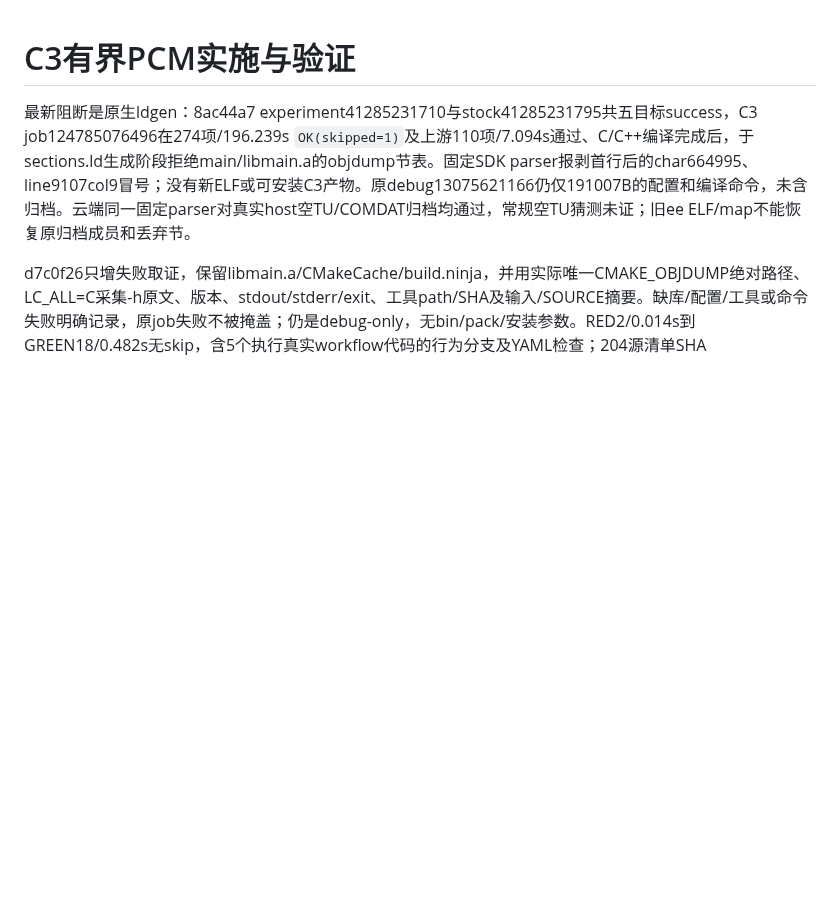
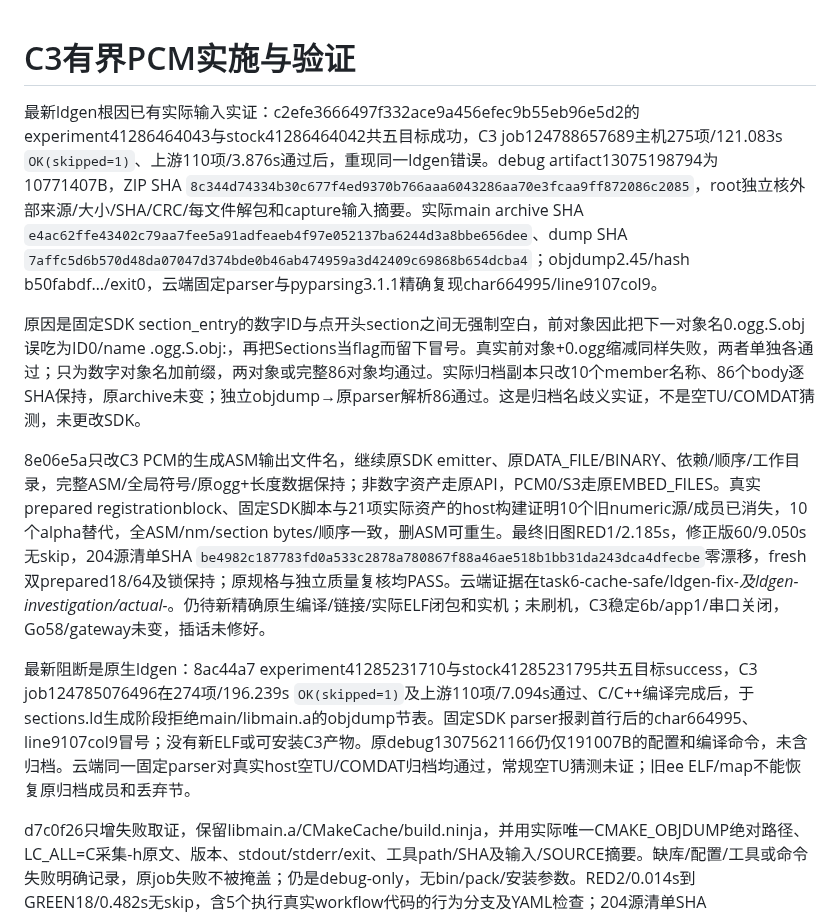
Before and after one commit to chenyongming211-glitch/family-companion-robot, a Markdown page: docs/verification/2026-11-01-c3-bounded-pcm.md, the part around the change. GitHub-like rendering; blank space fills up the shorter version.

Commit message:
docs: record proven C3 archive parser correction

```diff
--- a/docs/verification/2026-11-01-c3-bounded-pcm.md
+++ b/docs/verification/2026-11-01-c3-bounded-pcm.md
@@ -1,4 +1,10 @@
 # C3有界PCM实施与验证
+
+最新ldgen根因已有实际输入实证：c2efe3666497f332ace9a456efec9b55eb96e5d2的experiment41286464043与stock41286464042共五目标成功，C3 job124788657689主机275项/121.083s `OK(skipped=1)`、上游110项/3.876s通过后，重现同一ldgen错误。debug artifact13075198794为10771407B，ZIP SHA `8c344d74334b30c677f4ed9370b766aaa6043286aa70e3fcaa9ff872086c2085`，root独立核外部来源/大小/SHA/CRC/每文件解包和capture输入摘要。实际main archive SHA `e4ac62ffe43402c79aa7fee5a91adfeaeb4f97e052137ba6244d3a8bbe656dee`、dump SHA `7affc5d6b570d48da07047d374bde0b46ab474959a3d42409c69868b654dcba4`；objdump2.45/hash b50fabdf…/exit0，云端固定parser与pyparsing3.1.1精确复现char664995/line9107col9。
+
+原因是固定SDK section_entry的数字ID与点开头section之间无强制空白，前对象因此把下一对象名0.ogg.S.obj误吃为ID0/name .ogg.S.obj:，再把Sections当flag而留下冒号。真实前对象+0.ogg缩减同样失败，两者单独各通过；只为数字对象名加前缀，两对象或完整86对象均通过。实际归档副本只改10个member名称、86个body逐SHA保持，原archive未变；独立objdump→原parser解析86通过。这是归档名歧义实证，不是空TU/COMDAT猜测，未更改SDK。
+
+8e06e5a只改C3 PCM的生成ASM输出文件名，继续原SDK emitter、原DATA_FILE/BINARY、依赖/顺序/工作目录，完整ASM/全局符号/原ogg+长度数据保持；非数字资产走原API，PCM0/S3走原EMBED_FILES。真实prepared registrationblock、固定SDK脚本与21项实际资产的host构建证明10个旧numeric源/成员已消失，10个alpha替代，全ASM/nm/section bytes/顺序一致，删ASM可重生。最终旧图RED1/2.185s，修正版60/9.050s无skip，204源清单SHA `be4982c187783fd0a533c2878a780867f88a46ae518b1bb31da243dca4dfecbe`零漂移，fresh双prepared18/64及锁保持；原规格与独立质量复核均PASS。云端证据在task6-cache-safe/ldgen-fix-*及ldgen-investigation/actual-*。仍待新精确原生编译/链接/实际ELF闭包和实机；未刷机，C3稳定6b/app1/串口关闭，Go58/gateway未变，插话未修好。
 
 最新阻断是原生ldgen：8ac44a7 experiment41285231710与stock41285231795共五目标success，C3 job124785076496在274项/196.239s `OK(skipped=1)`及上游110项/7.094s通过、C/C++编译完成后，于sections.ld生成阶段拒绝main/libmain.a的objdump节表。固定SDK parser报剥首行后的char664995、line9107col9冒号；没有新ELF或可安装C3产物。原debug13075621166仍仅191007B的配置和编译命令，未含归档。云端同一固定parser对真实host空TU/COMDAT归档均通过，常规空TU猜测未证；旧ee ELF/map不能恢复原归档成员和丢弃节。
 
```
Also changed, not shown: docs/DEVELOPMENT_HANDOFF.md (+1 -1 lines).
